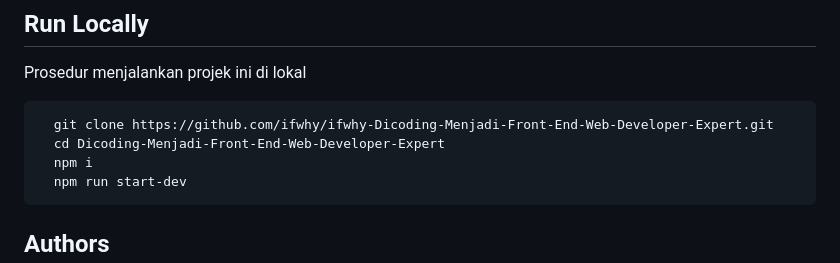
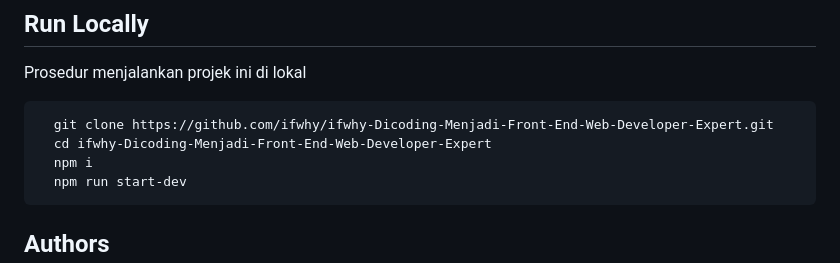
Before and after one commit to ifwhy/ifwhy-Dicoding-Menjadi-Front-End-Web-Developer-Expert, a Markdown page: README.md, the part around the change. Rendered like a GitHub page.

Commit message:
🚀Update link change directory di run locally

````diff
--- a/README.md
+++ b/README.md
@@ -102,7 +102,7 @@ Prosedur menjalankan projek ini di lokal
 
 ```bash
   git clone https://github.com/ifwhy/ifwhy-Dicoding-Menjadi-Front-End-Web-Developer-Expert.git
-  cd Dicoding-Menjadi-Front-End-Web-Developer-Expert
+  cd ifwhy-Dicoding-Menjadi-Front-End-Web-Developer-Expert
   npm i
   npm run start-dev
 ```
````
